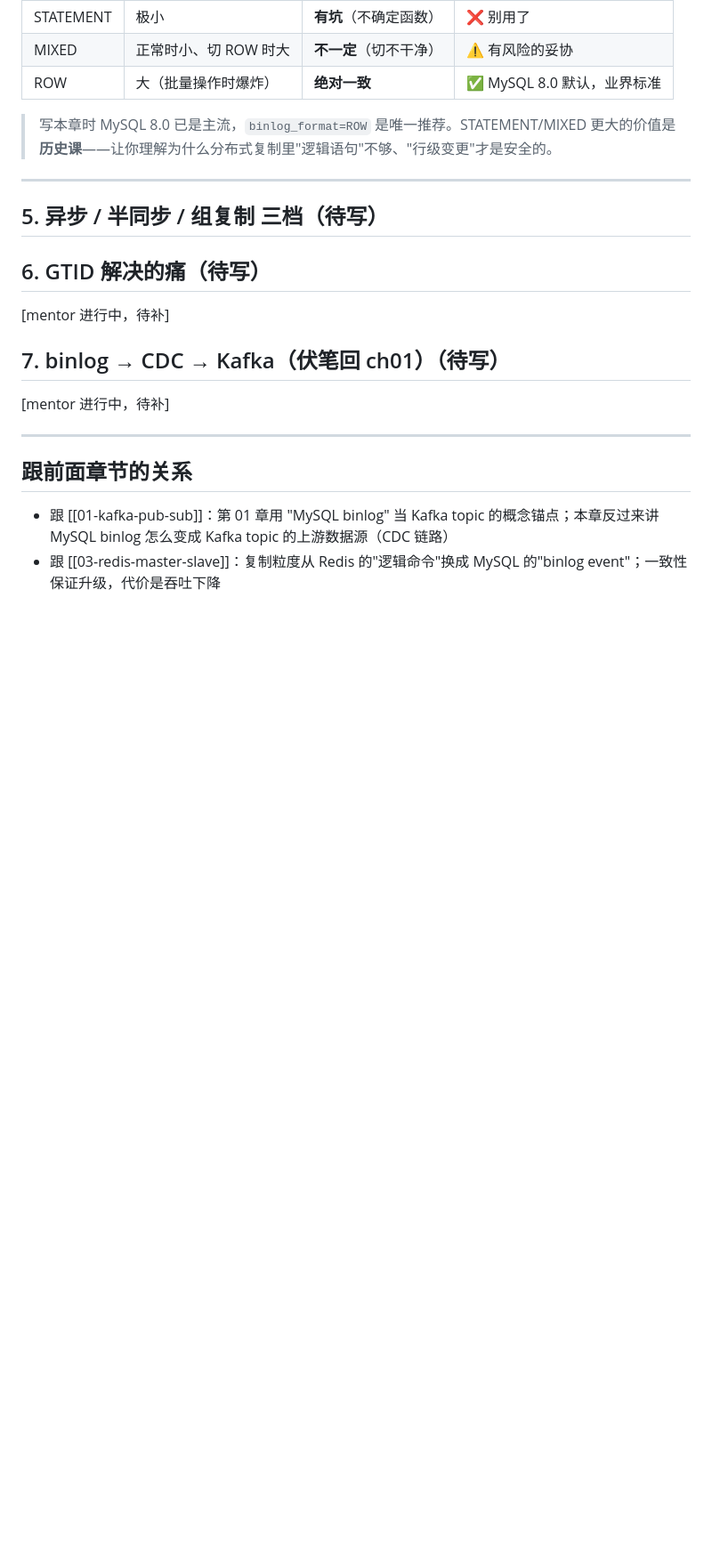
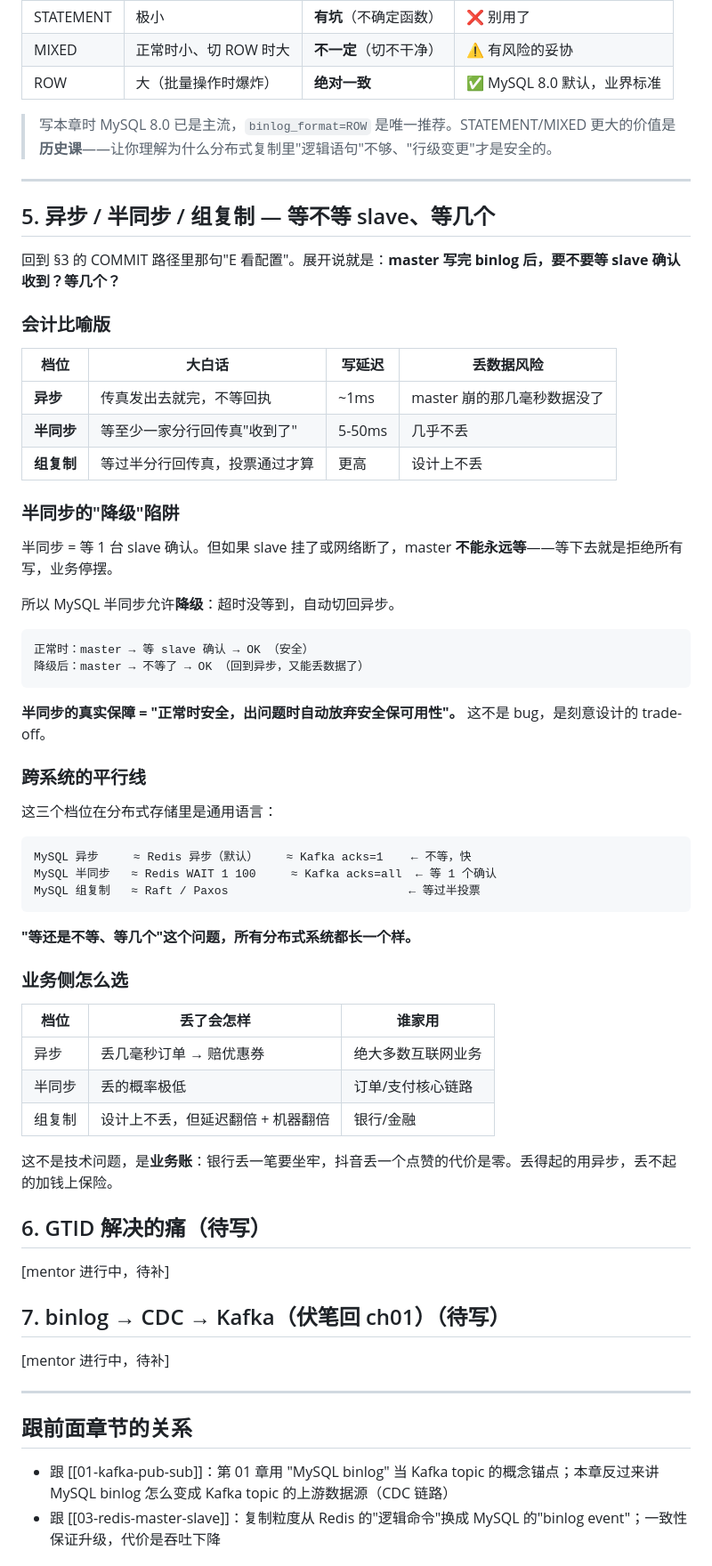
Before and after one commit to DONTWAKEMEUP17/CMU-AI-Engineering-Labs, a Markdown page: distributed-patterns/04-mysql-replication.md, the part around the change. Shown at 89% size. GitHub-like rendering; blank space fills up the shorter version.

Commit message:
@ ch04 MySQL replication: §5 async/semi-sync/group-replication + GTID placeholder
@

````diff
--- a/distributed-patterns/04-mysql-replication.md
+++ b/distributed-patterns/04-mysql-replication.md
@@ -372,7 +372,52 @@ MIXED 的理念是"自动判断"，但 MySQL 的判断规则是**硬编码的黑
 
 ---
 
-## 5. 异步 / 半同步 / 组复制 三档（待写）
+## 5. 异步 / 半同步 / 组复制 — 等不等 slave、等几个
+
+回到 §3 的 COMMIT 路径里那句"E 看配置"。展开说就是：**master 写完 binlog 后，要不要等 slave 确认收到？等几个？**
+
+### 会计比喻版
+
+| 档位 | 大白话 | 写延迟 | 丢数据风险 |
+|---|---|---|---|
+| **异步** | 传真发出去就完，不等回执 | ~1ms | master 崩的那几毫秒数据没了 |
+| **半同步** | 等至少一家分行回传真"收到了" | 5-50ms | 几乎不丢 |
+| **组复制** | 等过半分行回传真，投票通过才算 | 更高 | 设计上不丢 |
+
+### 半同步的"降级"陷阱
+
+半同步 = 等 1 台 slave 确认。但如果 slave 挂了或网络断了，master **不能永远等**——等下去就是拒绝所有写，业务停摆。
+
+所以 MySQL 半同步允许**降级**：超时没等到，自动切回异步。
+
+```
+正常时：master → 等 slave 确认 → OK （安全）
+降级后：master → 不等了 → OK （回到异步，又能丢数据了）
+```
+
+**半同步的真实保障 = "正常时安全，出问题时自动放弃安全保可用性"。** 这不是 bug，是刻意设计的 trade-off。
+
+### 跨系统的平行线
+
+这三个档位在分布式存储里是通用语言：
+
+```
+MySQL 异步     ≈ Redis 异步（默认）    ≈ Kafka acks=1    ← 不等，快
+MySQL 半同步   ≈ Redis WAIT 1 100     ≈ Kafka acks=all  ← 等 1 个确认
+MySQL 组复制   ≈ Raft / Paxos                          ← 等过半投票
+```
+
+**"等还是不等、等几个"这个问题，所有分布式系统都长一个样。**
+
+### 业务侧怎么选
+
+| 档位 | 丢了会怎样 | 谁家用 |
+|---|---|---|
+| 异步 | 丢几毫秒订单 → 赔优惠券 | 绝大多数互联网业务 |
+| 半同步 | 丢的概率极低 | 订单/支付核心链路 |
+| 组复制 | 设计上不丢，但延迟翻倍 + 机器翻倍 | 银行/金融 |
+
+这不是技术问题，是**业务账**：银行丢一笔要坐牢，抖音丢一个点赞的代价是零。丢得起的用异步，丢不起的加钱上保险。
 
 ## 6. GTID 解决的痛（待写）
 
````
